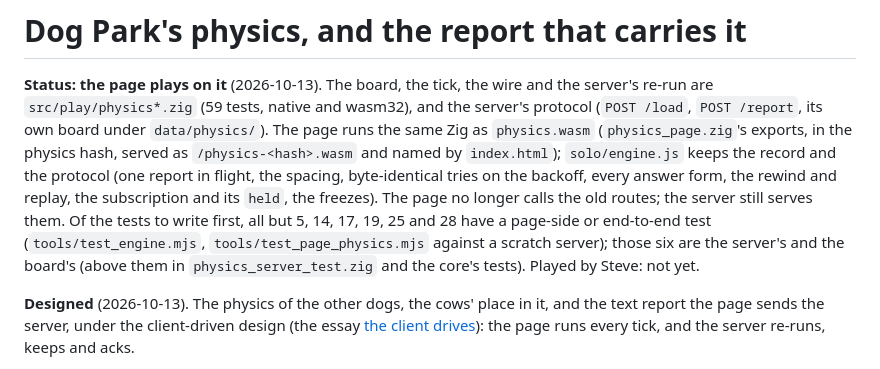
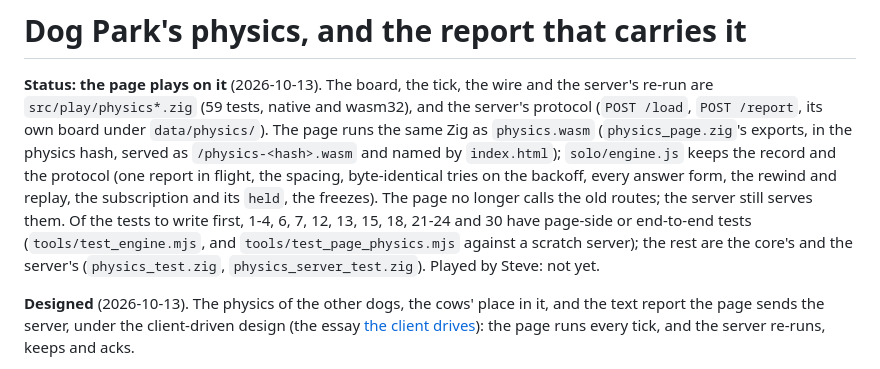
Before and after one commit to showell/dog-park, a Markdown page: docs/PHYSICS.md, the part around the change. GitHub-like rendering.

Commit message:
docs/PHYSICS.md: the status line names exactly the tests the page side covers
Co-Authored-By: Claude Opus 5.5 (1M context) <noreply@anthropic.com>

```diff
--- a/docs/PHYSICS.md
+++ b/docs/PHYSICS.md
@@ -10,11 +10,10 @@ keeps the record and the protocol (one report in flight, the spacing,
 byte-identical tries on the backoff, every answer form, the rewind and
 replay, the subscription and its `held`, the freezes). The page no longer
 calls the old routes; the server still serves them. Of the tests to write
-first, all but 5, 14, 17, 19, 25 and 28 have a page-side or end-to-end
-test (`tools/test_engine.mjs`, `tools/test_page_physics.mjs` against a
-scratch server); those six are the server's and the board's (above them
-in `physics_server_test.zig` and the core's tests). Played by Steve: not
-yet.
+first, 1-4, 6, 7, 12, 13, 15, 18, 21-24 and 30 have page-side or
+end-to-end tests (`tools/test_engine.mjs`, and `tools/test_page_physics.mjs`
+against a scratch server); the rest are the core's and the server's
+(`physics_test.zig`, `physics_server_test.zig`). Played by Steve: not yet.
 
 **Designed** (2026-10-13). The physics of the other
 dogs, the cows' place in it, and the text report the page sends the
```
